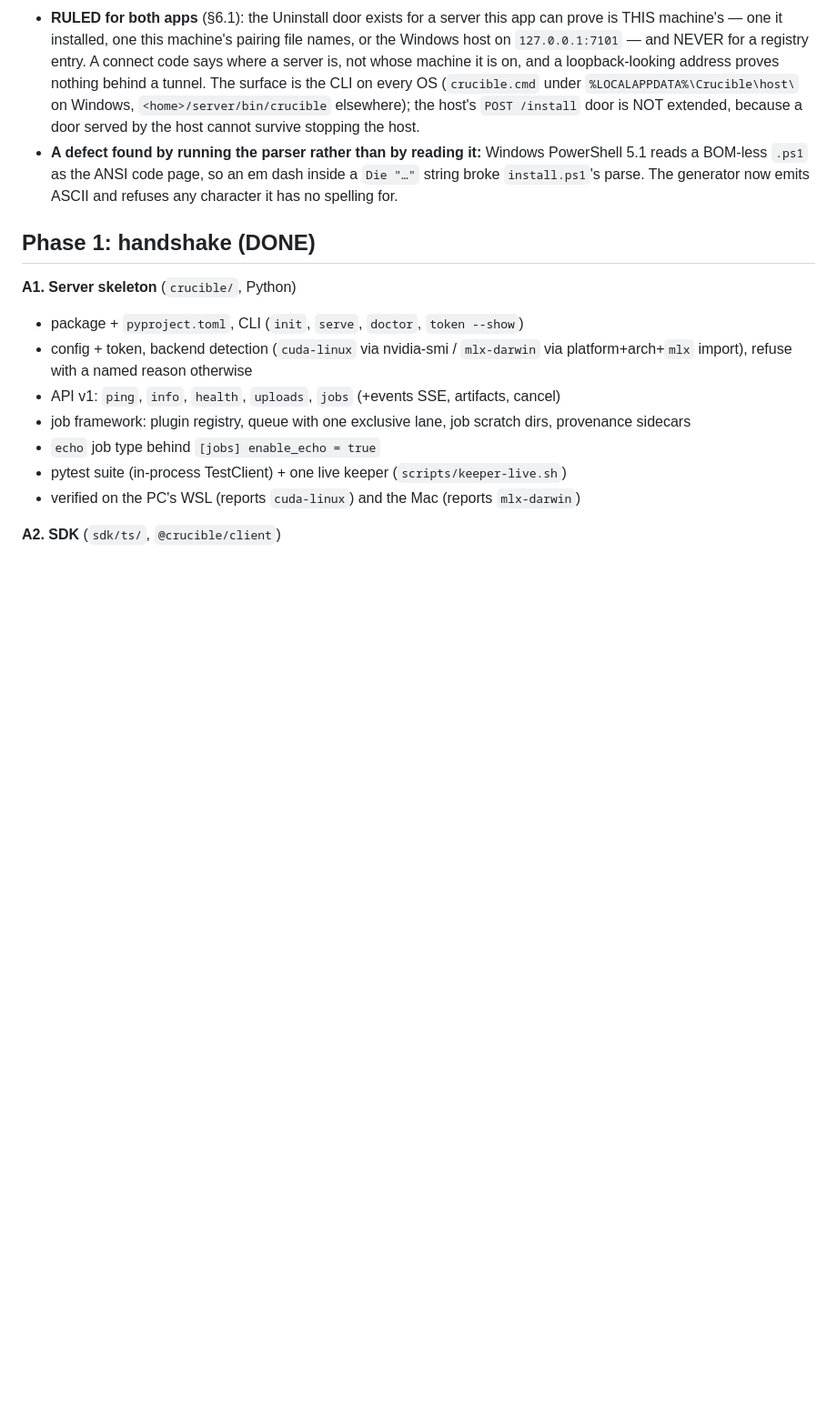
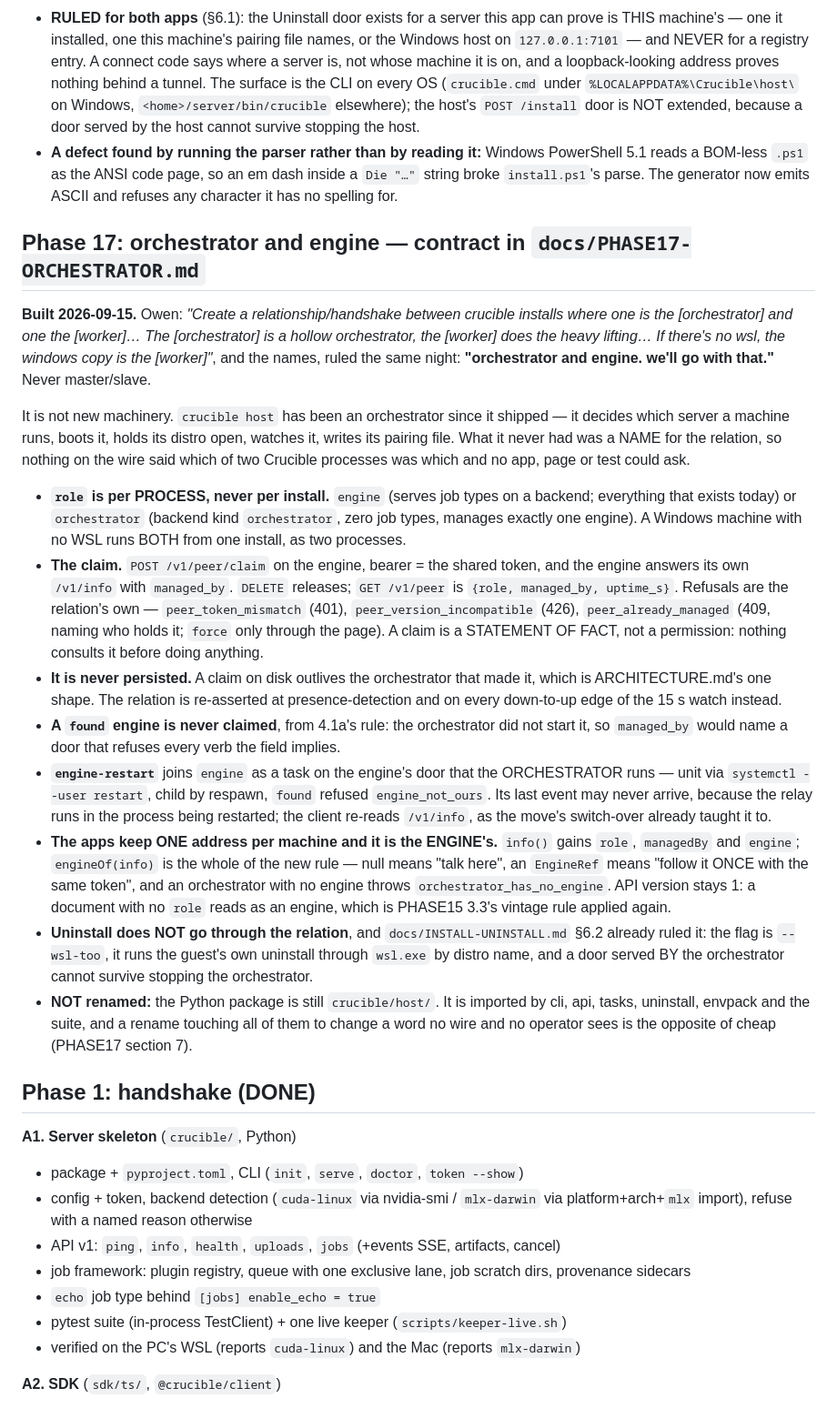
Before and after one commit to telltaleatheist/crucible, a Markdown page: docs/PLAN.md, the part around the change. Shown at 91% size. Rendered like a GitHub page; blank space fills up the shorter version.

Commit message:
docs(phase17): PHASE15's host is named as the orchestrator it always was
PHASE15 section 0 gains a superseded-in-part block pointing at PHASE17, and
section 4's header now says what it describes: the orchestrator half of the
relation. Nothing in PHASE15 is withdrawn — one server per machine, control
is Windows's and data is the card's, the apps keep one address — and
`crucible host` keeps working as an alias.

PLAN.md gains the Phase 17 block: the roles, the claim and its three
refusals, why it is never persisted, `engine-restart` per owner, the SDK's
one new rule, and the two things that did NOT move — uninstall, which
INSTALL-UNINSTALL.md §6.2 already ruled stays outside the relation, and the
`crucible/host/` package name.

README's opening now says the two words before anything else, because they
are the first thing a reader of this repo needs and were nowhere in it.

Co-Authored-By: Claude Fable 5.1 <noreply@anthropic.com>

```diff
--- a/docs/PLAN.md
+++ b/docs/PLAN.md
@@ -454,6 +454,53 @@ ocean rented Linux droplet with a powerful gpu."*
   string broke `install.ps1`'s parse. The generator now emits ASCII and refuses any
   character it has no spelling for.
 
+## Phase 17: orchestrator and engine — contract in `docs/PHASE17-ORCHESTRATOR.md`
+
+**Built 2026-09-15.** Owen: *"Create a relationship/handshake between crucible installs
+where one is the [orchestrator] and one the [worker]… The [orchestrator] is a hollow
+orchestrator, the [worker] does the heavy lifting… If there's no wsl, the windows copy is
+the [worker]"*, and the names, ruled the same night: **"orchestrator and engine. we'll go
+with that."** Never master/slave.
+
+It is not new machinery. `crucible host` has been an orchestrator since it shipped — it
+decides which server a machine runs, boots it, holds its distro open, watches it, writes
+its pairing file. What it never had was a NAME for the relation, so nothing on the wire
+said which of two Crucible processes was which and no app, page or test could ask.
+
+- **`role` is per PROCESS, never per install.** `engine` (serves job types on a backend;
+  everything that exists today) or `orchestrator` (backend kind `orchestrator`, zero job
+  types, manages exactly one engine). A Windows machine with no WSL runs BOTH from one
+  install, as two processes.
+- **The claim.** `POST /v1/peer/claim` on the engine, bearer = the shared token, and the
+  engine answers its own `/v1/info` with `managed_by`. `DELETE` releases; `GET /v1/peer`
+  is `{role, managed_by, uptime_s}`. Refusals are the relation's own —
+  `peer_token_mismatch` (401), `peer_version_incompatible` (426), `peer_already_managed`
+  (409, naming who holds it; `force` only through the page). A claim is a STATEMENT OF
+  FACT, not a permission: nothing consults it before doing anything.
+- **It is never persisted.** A claim on disk outlives the orchestrator that made it, which
+  is ARCHITECTURE.md's one shape. The relation is re-asserted at presence-detection and on
+  every down-to-up edge of the 15 s watch instead.
+- **A `found` engine is never claimed**, from 4.1a's rule: the orchestrator did not start
+  it, so `managed_by` would name a door that refuses every verb the field implies.
+- **`engine-restart`** joins `engine` as a task on the engine's door that the ORCHESTRATOR
+  runs — unit via `systemctl --user restart`, child by respawn, `found` refused
+  `engine_not_ours`. Its last event may never arrive, because the relay runs in the
+  process being restarted; the client re-reads `/v1/info`, as the move's switch-over
+  already taught it to.
+- **The apps keep ONE address per machine and it is the ENGINE's.** `info()` gains `role`,
+  `managedBy` and `engine`; `engineOf(info)` is the whole of the new rule — null means
+  "talk here", an `EngineRef` means "follow it ONCE with the same token", and an
+  orchestrator with no engine throws `orchestrator_has_no_engine`. API version stays 1: a
+  document with no `role` reads as an engine, which is PHASE15 3.3's vintage rule applied
+  again.
+- **Uninstall does NOT go through the relation**, and `docs/INSTALL-UNINSTALL.md` §6.2
+  already ruled it: the flag is `--wsl-too`, it runs the guest's own uninstall through
+  `wsl.exe` by distro name, and a door served BY the orchestrator cannot survive stopping
+  the orchestrator.
+- **NOT renamed:** the Python package is still `crucible/host/`. It is imported by cli,
+  api, tasks, uninstall, envpack and the suite, and a rename touching all of them to change
+  a word no wire and no operator sees is the opposite of cheap (PHASE17 section 7).
+
 ## Phase 1: handshake (DONE)
 
 **A1. Server skeleton** (`crucible/`, Python)
```
Also changed, not shown: README.md (+11 -1 lines), docs/PHASE15-HOST.md (+17 -1 lines).
